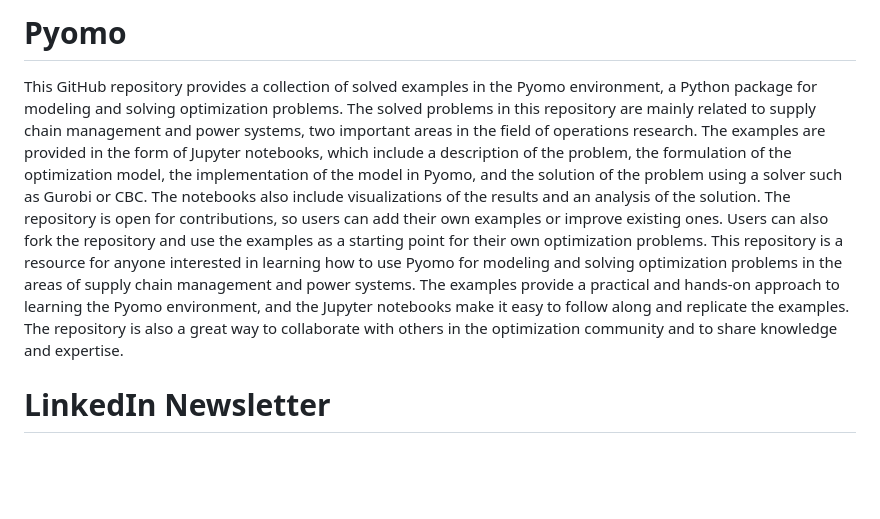
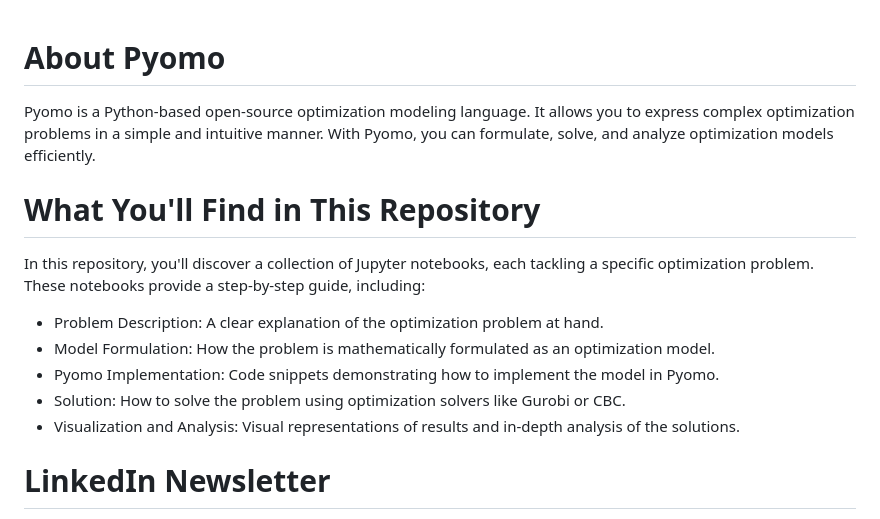
Before and after one commit to OptimizationExpert/Pyomo, a Markdown page: README.md, the part around the change. GitHub-like rendering; blank space fills up the shorter version.

```diff
--- a/README.md
+++ b/README.md
@@ -1,9 +1,15 @@
-# Pyomo
 
-This GitHub repository provides a collection of solved examples in the Pyomo environment, a Python package for modeling and solving optimization problems. The solved problems in this repository are mainly related to supply chain management and power systems, two important areas in the field of operations research.
-The examples are provided in the form of Jupyter notebooks, which include a description of the problem, the formulation of the optimization model, the implementation of the model in Pyomo, and the solution of the problem using a solver such as Gurobi or CBC. The notebooks also include visualizations of the results and an analysis of the solution.
-The repository is open for contributions, so users can add their own examples or improve existing ones. Users can also fork the repository and use the examples as a starting point for their own optimization problems.
-This repository is a resource for anyone interested in learning how to use Pyomo for modeling and solving optimization problems in the areas of supply chain management and power systems. The examples provide a practical and hands-on approach to learning the Pyomo environment, and the Jupyter notebooks make it easy to follow along and replicate the examples. The repository is also a great way to collaborate with others in the optimization community and to share knowledge and expertise.
+# About Pyomo
+Pyomo is a Python-based open-source optimization modeling language. It allows you to express complex optimization problems in a simple and intuitive manner. With Pyomo, you can formulate, solve, and analyze optimization models efficiently.
+
+# What You'll Find in This Repository
+In this repository, you'll discover a collection of Jupyter notebooks, each tackling a specific optimization problem. These notebooks provide a step-by-step guide, including:
+
+- Problem Description: A clear explanation of the optimization problem at hand.
+- Model Formulation: How the problem is mathematically formulated as an optimization model.
+- Pyomo Implementation: Code snippets demonstrating how to implement the model in Pyomo.
+- Solution: How to solve the problem using optimization solvers like Gurobi or CBC.
+- Visualization and Analysis: Visual representations of results and in-depth analysis of the solutions.
 
 
 # LinkedIn Newsletter
```
